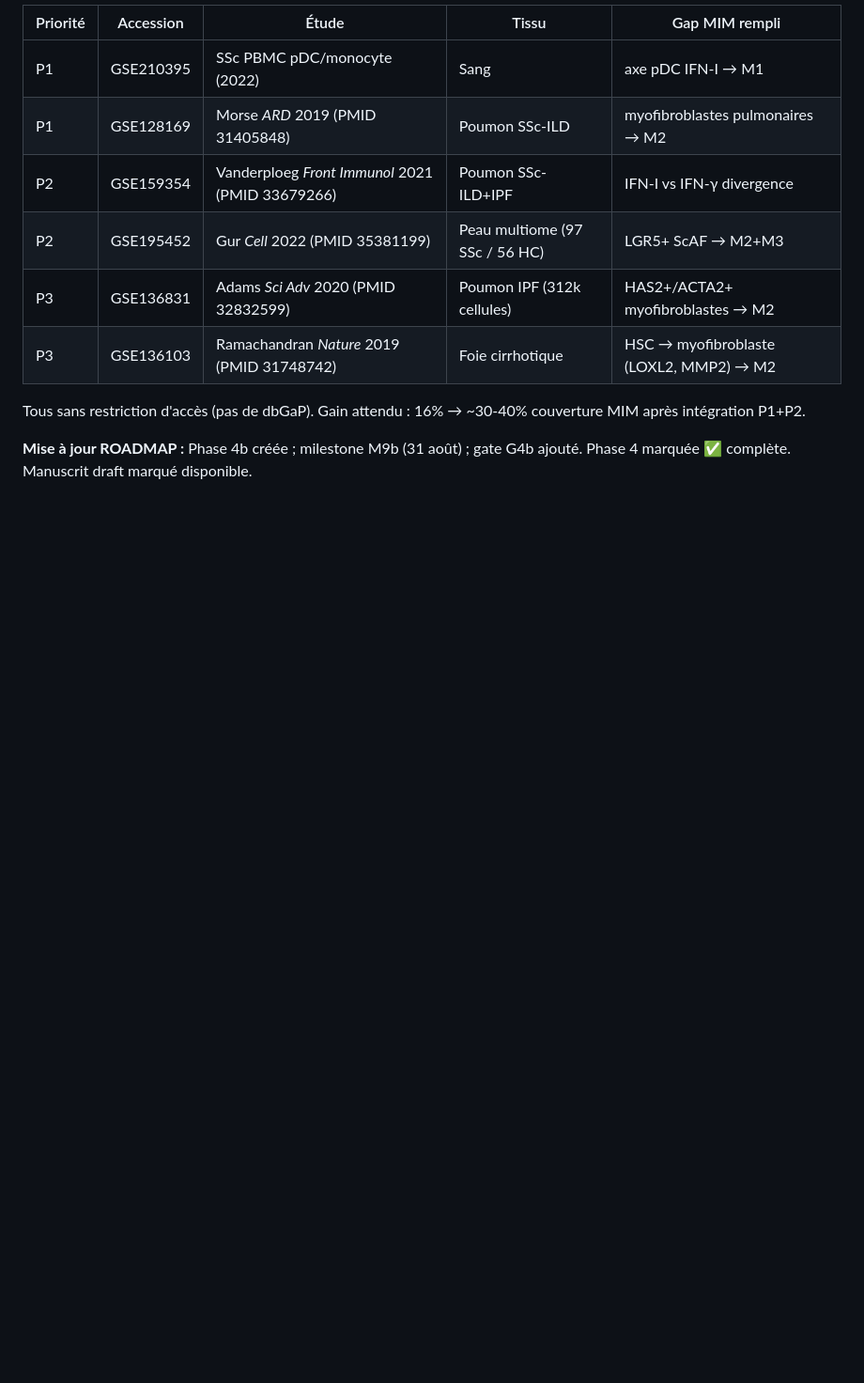
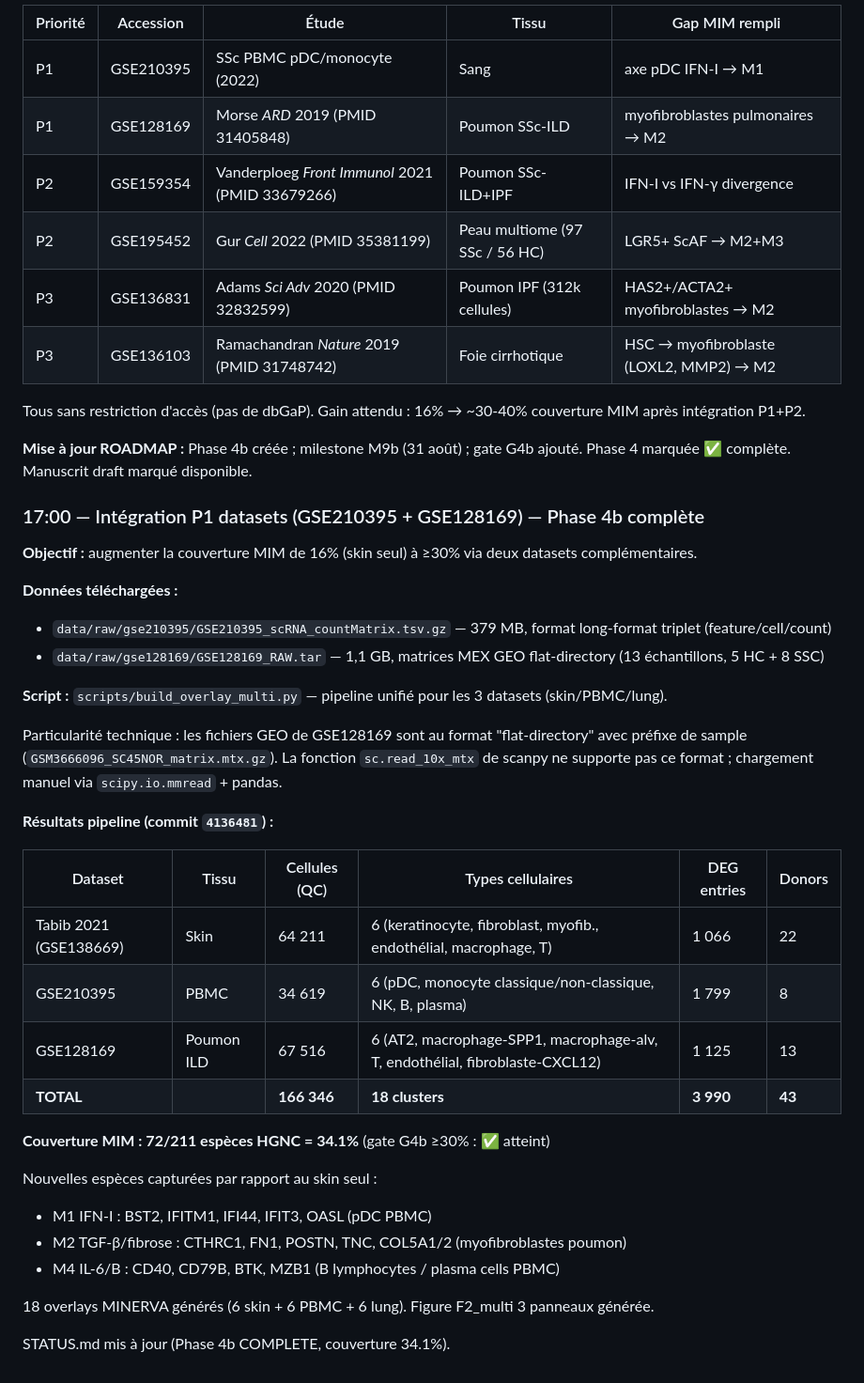
Before and after one commit to Nurtal/IDT_SSc_map, a Markdown page: journal.md, the part around the change. Shown at 94% size. GitHub-like rendering; blank space fills up the shorter version.

```diff
--- a/journal.md
+++ b/journal.md
@@ -929,3 +929,35 @@ STATUS.md mis à jour pour refléter l'état actuel (526 sp / 260 rxn, mode=REAL
 Tous sans restriction d'accès (pas de dbGaP). Gain attendu : 16% → ~30-40% couverture MIM après intégration P1+P2.
 
 **Mise à jour ROADMAP :** Phase 4b créée ; milestone M9b (31 août) ; gate G4b ajouté. Phase 4 marquée ✅ complète. Manuscrit draft marqué disponible.
+
+### 17:00 — Intégration P1 datasets (GSE210395 + GSE128169) — Phase 4b complète
+
+**Objectif :** augmenter la couverture MIM de 16% (skin seul) à ≥30% via deux datasets complémentaires.
+
+**Données téléchargées :**
+- `data/raw/gse210395/GSE210395_scRNA_countMatrix.tsv.gz` — 379 MB, format long-format triplet (feature/cell/count)
+- `data/raw/gse128169/GSE128169_RAW.tar` — 1,1 GB, matrices MEX GEO flat-directory (13 échantillons, 5 HC + 8 SSC)
+
+**Script :** `scripts/build_overlay_multi.py` — pipeline unifié pour les 3 datasets (skin/PBMC/lung).
+
+Particularité technique : les fichiers GEO de GSE128169 sont au format "flat-directory" avec préfixe de sample (`GSM3666096_SC45NOR_matrix.mtx.gz`). La fonction `sc.read_10x_mtx` de scanpy ne supporte pas ce format ; chargement manuel via `scipy.io.mmread` + pandas.
+
+**Résultats pipeline (commit `4136481`) :**
+
+| Dataset | Tissu | Cellules (QC) | Types cellulaires | DEG entries | Donors |
+|---------|-------|---------------|-------------------|-------------|--------|
+| Tabib 2021 (GSE138669) | Skin | 64 211 | 6 (keratinocyte, fibroblast, myofib., endothélial, macrophage, T) | 1 066 | 22 |
+| GSE210395 | PBMC | 34 619 | 6 (pDC, monocyte classique/non-classique, NK, B, plasma) | 1 799 | 8 |
+| GSE128169 | Poumon ILD | 67 516 | 6 (AT2, macrophage-SPP1, macrophage-alv, T, endothélial, fibroblaste-CXCL12) | 1 125 | 13 |
+| **TOTAL** | | **166 346** | **18 clusters** | **3 990** | **43** |
+
+**Couverture MIM : 72/211 espèces HGNC = 34.1%** (gate G4b ≥30% : ✅ atteint)
+
+Nouvelles espèces capturées par rapport au skin seul :
+- M1 IFN-I : BST2, IFITM1, IFI44, IFIT3, OASL (pDC PBMC)
+- M2 TGF-β/fibrose : CTHRC1, FN1, POSTN, TNC, COL5A1/2 (myofibroblastes poumon)
+- M4 IL-6/B : CD40, CD79B, BTK, MZB1 (B lymphocytes / plasma cells PBMC)
+
+18 overlays MINERVA générés (6 skin + 6 PBMC + 6 lung). Figure F2_multi 3 panneaux générée.
+
+STATUS.md mis à jour (Phase 4b COMPLETE, couverture 34.1%).
```
Also changed, not shown: STATUS.md (+8 -6 lines).
